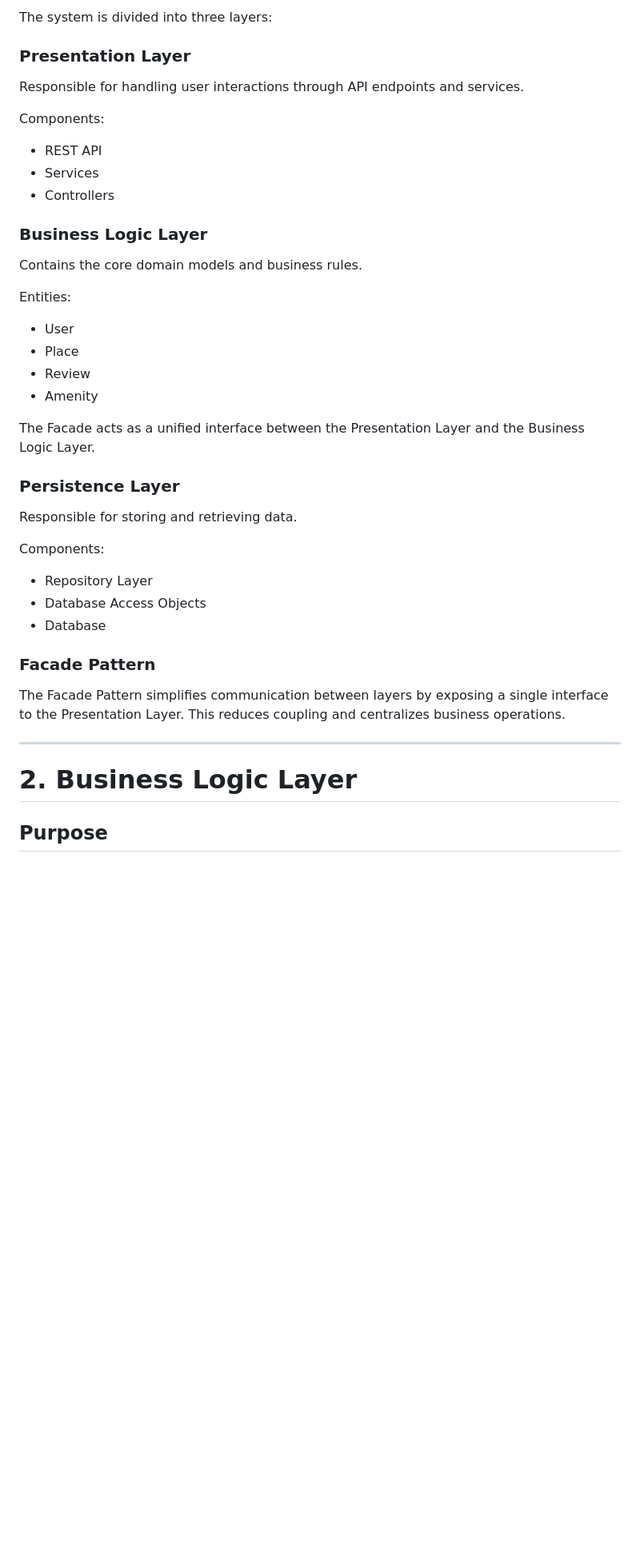
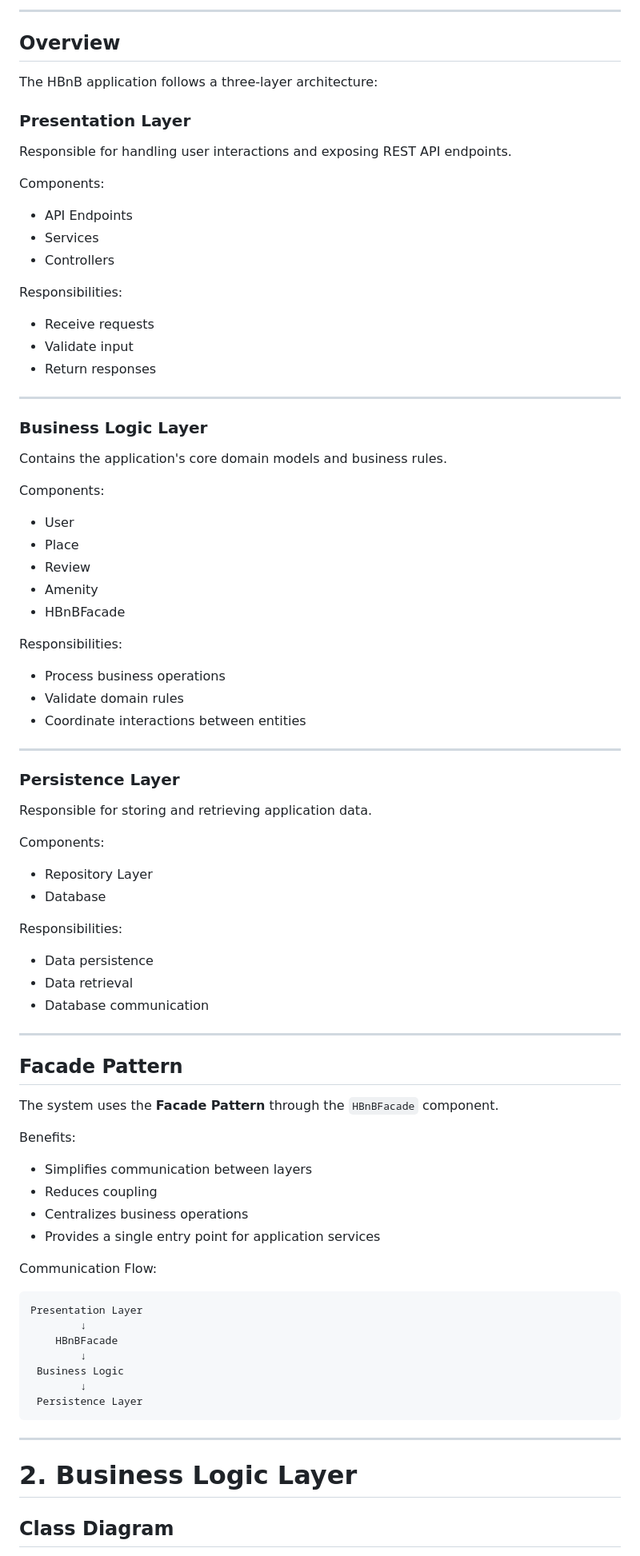
Before and after one commit to Jamhalex/holbertonschool-hbnb, a Markdown page: part1/technical_documentation.md, the part around one of its changes. Shown at 80% size. GitHub-like rendering; blank space fills up the shorter version.

Commit message:
fixed documantionto call mmd diagrams

````diff
--- a/part1/technical_documentation.md
+++ b/part1/technical_documentation.md
@@ -22,46 +35,91 @@ The purpose of this diagram is to illustrate the overall architecture of the HBn
 
-The system is divided into three layers:
+---
+
+## Overview
+
+The HBnB application follows a three-layer architecture:
 
 ### Presentation Layer
 
-Responsible for handling user interactions through API endpoints and services.
+Responsible for handling user interactions and exposing REST API endpoints.
 
 Components:
 
-- REST API
-- Services
-- Controllers
+* API Endpoints
+* Services
+* Controllers
+
+Responsibilities:
+
+* Receive requests
+* Validate input
+* Return responses
+
+---
 
 ### Business Logic Layer
 
-Contains the core domain models and business rules.
+Contains the application's core domain models and business rules.
 
-Entities:
+Components:
 
-- User
-- Place
-- Review
-- Amenity
+* User
+* Place
+* Review
+* Amenity
+* HBnBFacade
 
-The Facade acts as a unified interface between the Presentation Layer and the Business Logic Layer.
+Responsibilities:
+
+* Process business operations
+* Validate domain rules
+* Coordinate interactions between entities
+
+---
 
 ### Persistence Layer
 
-Responsible for storing and retrieving data.
+Responsible for storing and retrieving application data.
 
 Components:
 
-- Repository Layer
-- Database Access Objects
-- Database
+* Repository Layer
+* Database
 
-### Facade Pattern
+Responsibilities:
 
-The Facade Pattern simplifies communication between layers by exposing a single interface to the Presentation Layer. This reduces coupling and centralizes business operations.
+* Data persistence
+* Data retrieval
+* Database communication
+
+---
+
+## Facade Pattern
+
+The system uses the **Facade Pattern** through the `HBnBFacade` component.
+
+Benefits:
+
+* Simplifies communication between layers
+* Reduces coupling
+* Centralizes business operations
+* Provides a single entry point for application services
+
+Communication Flow:
+
+```text
+Presentation Layer
+        ↓
+    HBnBFacade
+        ↓
+ Business Logic
+        ↓
+ Persistence Layer
+```
 
 ---
 
 # 2. Business Logic Layer
 
-## Purpose
+## Class Diagram
 
````
Also changed, not shown: other parts of part1/technical_documentation.md (+175 -101 lines).
